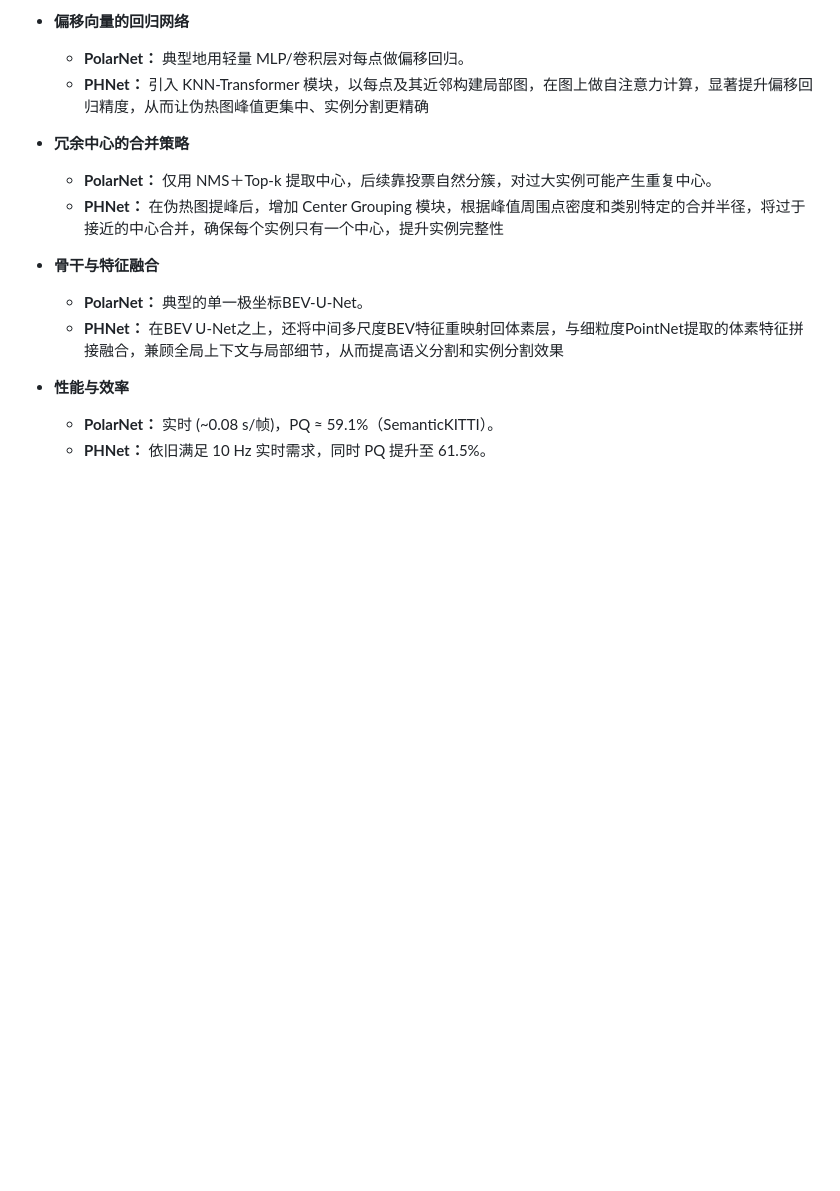
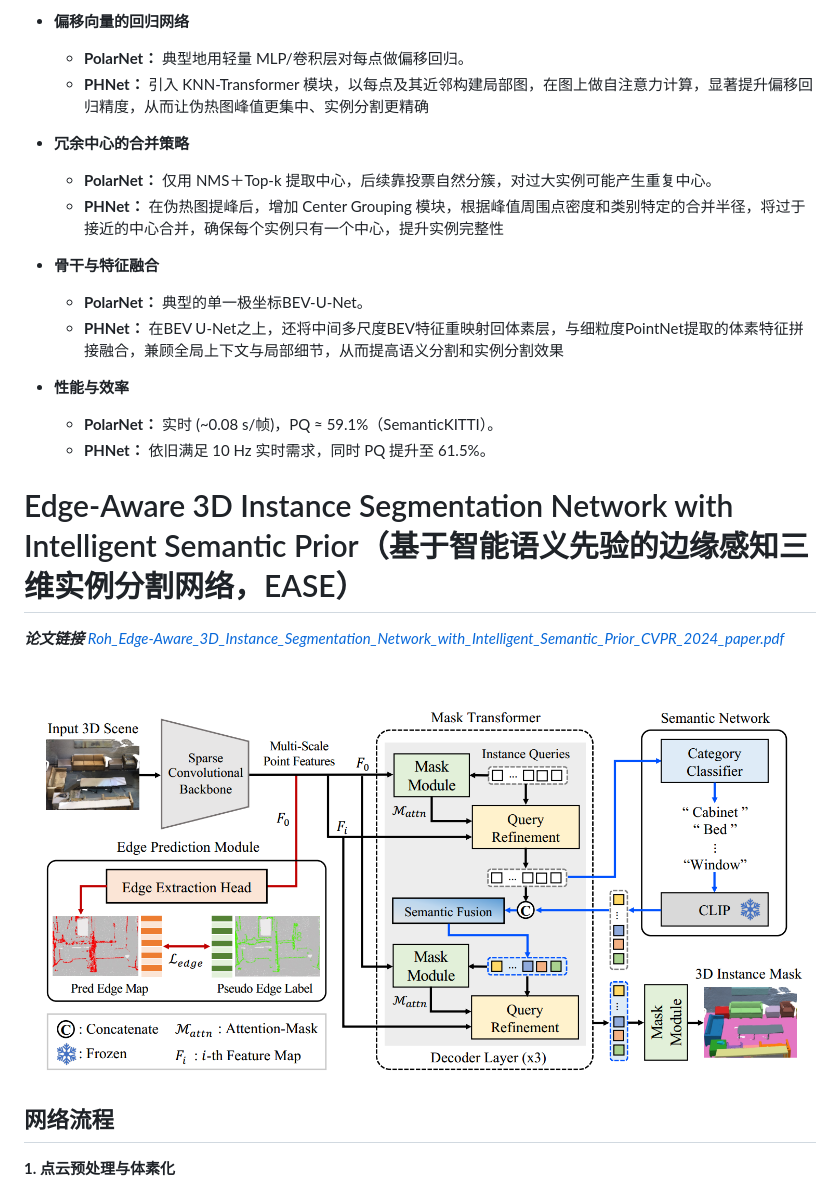
Before and after one commit to Leng77/papers, a Markdown page: Notes.md, the part around the change printed below. GitHub-like rendering; pictures changed too: images/EASE.png (added); blank space fills up the shorter version.

```diff
--- a/Notes.md
+++ b/Notes.md
@@ -95,3 +117,18 @@
 * **性能与效率**
   * **PolarNet：** 实时 (~0.08 s/帧)，PQ ≈ 59.1%（SemanticKITTI）。
   * **PHNet：** 依旧满足 10 Hz 实时需求，同时 PQ 提升至 61.5%。
+
+
+
+
+
+# Edge-Aware 3D Instance Segmentation Network with Intelligent Semantic Prior（基于智能语义先验的边缘感知三维实例分割网络，EASE）
+
+**_论文链接_** _[Roh_Edge-Aware_3D_Instance_Segmentation_Network_with_Intelligent_Semantic_Prior_CVPR_2024_paper.pdf](./1/Roh_Edge-Aware_3D_Instance_Segmentation_Network_with_Intelligent_Semantic_Prior_CVPR_2024_paper.pdf)_
+
+![EASE](./images/EASE.png)
+
+## 网络流程
+
+**1. 点云预处理与体素化**
+
```
Also changed, not shown: other parts of Notes.md (+91 -4 lines), 1 other file.
